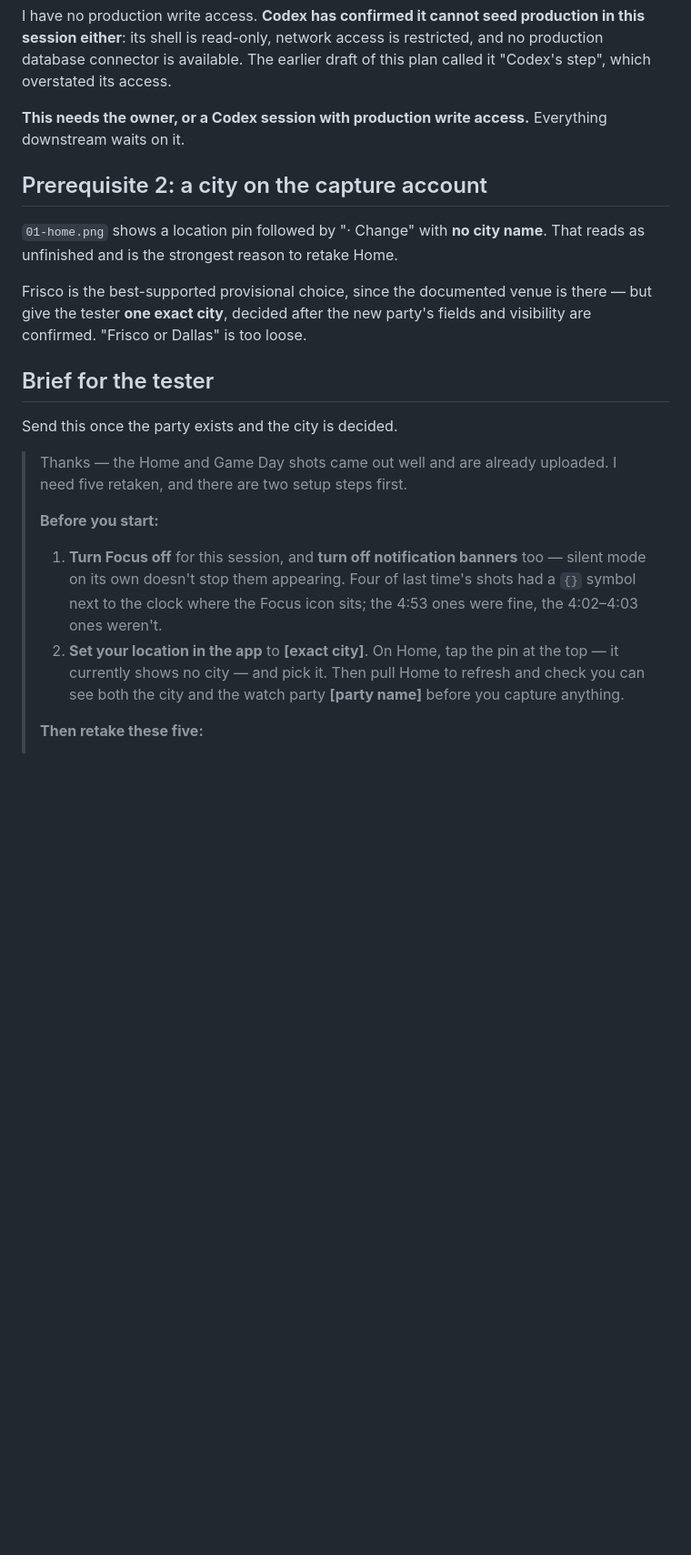
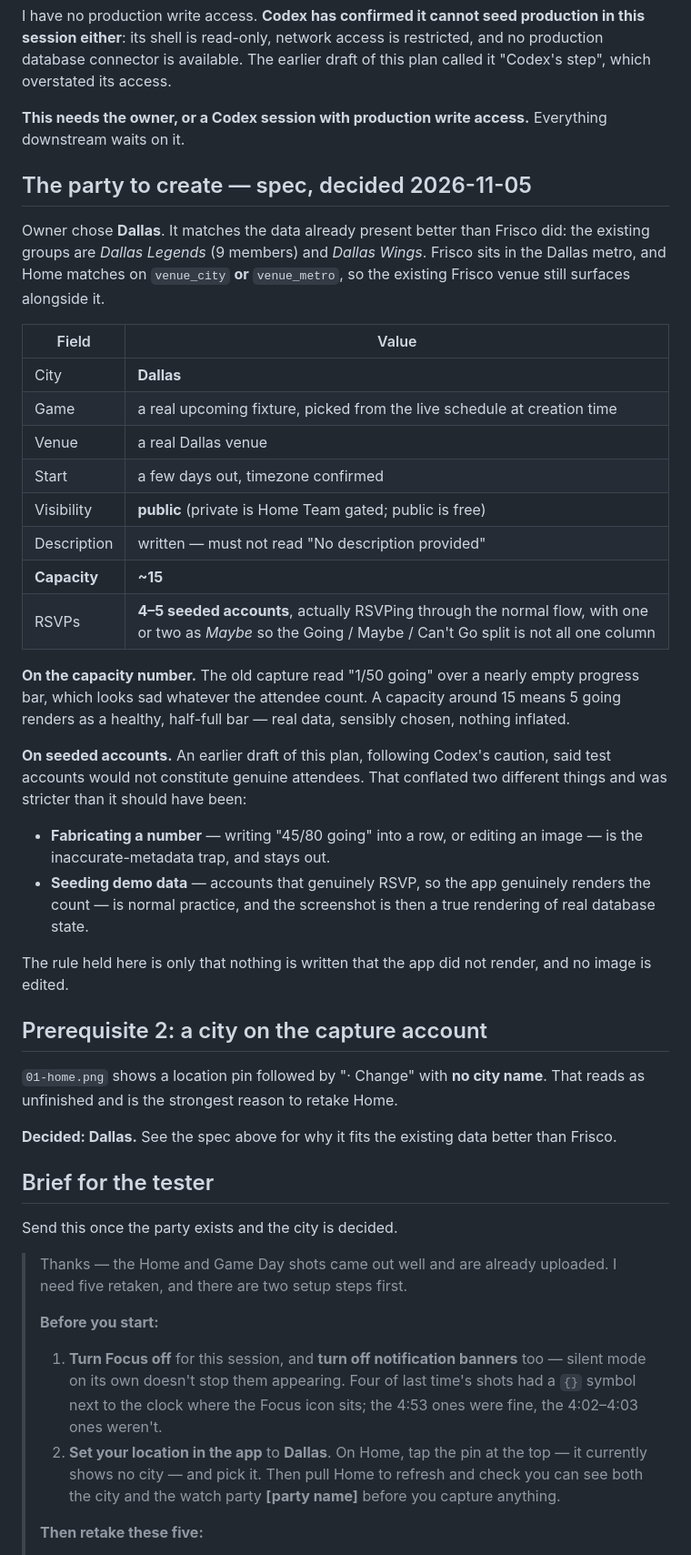
Before and after one commit to Mustattie/Fan_Wave, a Markdown page: fan-wave-app/docs/recapture-plan-2026-11-05.md, the part around one of its changes. Shown at 91% size. Drawn GitHub-style; blank space fills up the shorter version.

Commit message:
Lock the recapture party spec to Dallas and correct the seeding rule
Owner chose Dallas. It fits the existing data better than Frisco: the
groups already present are Dallas Legends and Dallas Wings, and since
Home matches on venue_city or venue_metro, the Frisco venue still
surfaces alongside it.

The party spec is now concrete: public, a real upcoming fixture, a real
Dallas venue, a kickoff a few days out, a written description, capacity
around 15, and four to five seeded accounts actually RSVPing with one or
two as Maybe. The capacity number is the point - the old capture read
1/50 going over an almost empty bar, which looks sad whatever the count,
whereas 5 of 15 renders as half full without inflating anything.

Correcting the seeding rule I wrote yesterday. Following Codex's caution
I had said test accounts would not constitute genuine attendees. That
conflated fabricating a number, which stays out, with seeding demo data,
which is normal practice and produces a screenshot that truthfully
renders real database state. The rule kept is narrower and clearer:
nothing is written that the app did not render, and no image is edited.

Tester brief now names Dallas; only the party name is still a
placeholder. Production access remains the blocker - the permission
block has not been applied yet, so the party cannot be created.

Co-Authored-By: Claude Opus 5 <noreply@anthropic.com>

```diff
--- a/fan-wave-app/docs/recapture-plan-2026-11-05.md
+++ b/fan-wave-app/docs/recapture-plan-2026-11-05.md
@@ -53,14 +49,49 @@ draft of this plan called it "Codex's step", which overstated its access.
 **This needs the owner, or a Codex session with production write access.**
 Everything downstream waits on it.
 
+## The party to create — spec, decided 2026-11-05
+
+Owner chose **Dallas**. It matches the data already present better than Frisco
+did: the existing groups are *Dallas Legends* (9 members) and *Dallas Wings*.
+Frisco sits in the Dallas metro, and Home matches on `venue_city` **or**
+`venue_metro`, so the existing Frisco venue still surfaces alongside it.
+
+| Field | Value |
+|---|---|
+| City | **Dallas** |
+| Game | a real upcoming fixture, picked from the live schedule at creation time |
+| Venue | a real Dallas venue |
+| Start | a few days out, timezone confirmed |
+| Visibility | **public** (private is Home Team gated; public is free) |
+| Description | written — must not read "No description provided" |
+| **Capacity** | **~15** |
+| RSVPs | **4–5 seeded accounts**, actually RSVPing through the normal flow, with one or two as *Maybe* so the Going / Maybe / Can't Go split is not all one column |
+
+**On the capacity number.** The old capture read "1/50 going" over a nearly
+empty progress bar, which looks sad whatever the attendee count. A capacity
+around 15 means 5 going renders as a healthy, half-full bar — real data,
+sensibly chosen, nothing inflated.
+
+**On seeded accounts.** An earlier draft of this plan, following Codex's
+caution, said test accounts would not constitute genuine attendees. That
+conflated two different things and was stricter than it should have been:
+
+- **Fabricating a number** — writing "45/80 going" into a row, or editing an
+  image — is the inaccurate-metadata trap, and stays out.
+- **Seeding demo data** — accounts that genuinely RSVP, so the app genuinely
+  renders the count — is normal practice, and the screenshot is then a true
+  rendering of real database state.
+
+The rule held here is only that nothing is written that the app did not
+render, and no image is edited.
+
 ## Prerequisite 2: a city on the capture account
 
 `01-home.png` shows a location pin followed by "· Change" with **no city
 name**. That reads as unfinished and is the strongest reason to retake Home.
 
-Frisco is the best-supported provisional choice, since the documented venue is
-there — but give the tester **one exact city**, decided after the new party's
-fields and visibility are confirmed. "Frisco or Dallas" is too loose.
+**Decided: Dallas.** See the spec above for why it fits the existing data
+better than Frisco.
 
 ## Brief for the tester
 
@@ -75,7 +106,7 @@ Send this once the party exists and the city is decided.
 >    banners** too — silent mode on its own doesn't stop them appearing.
 >    Four of last time's shots had a `{}` symbol next to the clock where the
 >    Focus icon sits; the 4:53 ones were fine, the 4:02–4:03 ones weren't.
-> 2. **Set your location in the app** to **[exact city]**. On Home, tap the
+> 2. **Set your location in the app** to **Dallas**. On Home, tap the
 >    pin at the top — it currently shows no city — and pick it. Then pull Home
 >    to refresh and check you can see both the city and the watch party
 >    **[party name]** before you capture anything.
```
Also changed, not shown: other parts of fan-wave-app/docs/recapture-plan-2026-11-05.md (+3 -7 lines).
